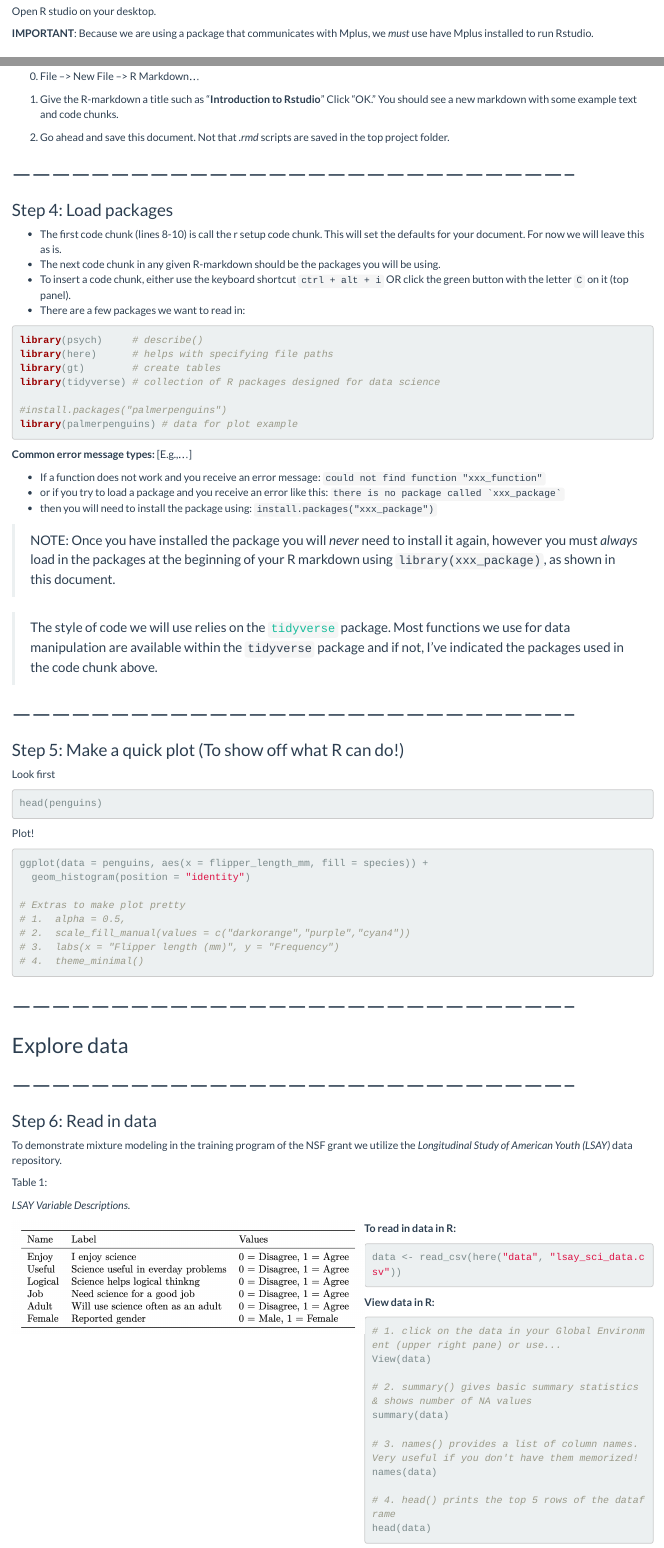
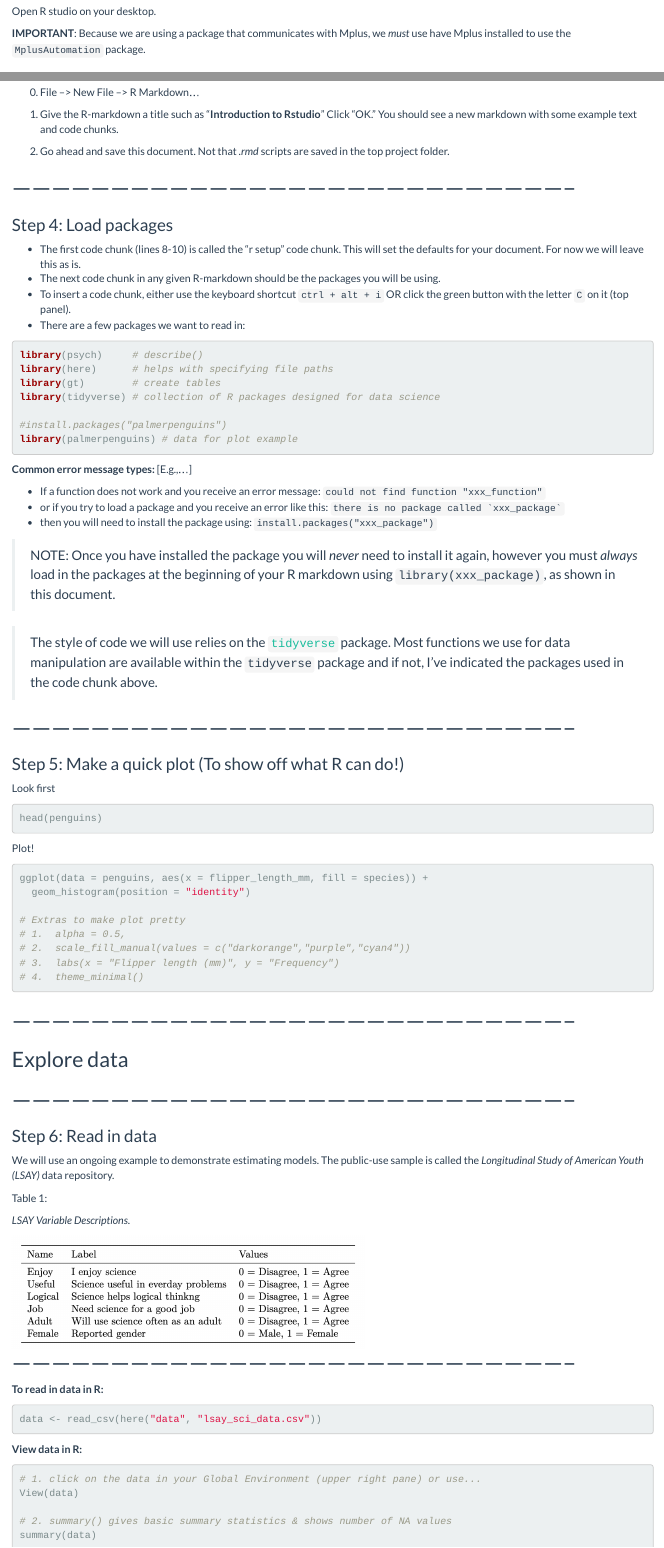
Before and after one commit to MM4DBER/intro-to-rstudio, an R Markdown document (Intro-to-Rstudio.Rmd): the page in a window 1100 px wide, from 1580 px down, and a second part further down, joined at a grey line. Rendered offline with R 4.5, knitr and Pandoc, with nearby package versions; the code chunks are not run, so their results and figures are left out.

Commit message:
minor typos

````diff
--- a/Intro-to-Rstudio.Rmd
+++ b/Intro-to-Rstudio.Rmd
@@ -9,15 +9,12 @@ output:
     theme: flatly
   pdf_document:
     toc: no
-editor_options:
-  markdown:
-    wrap: sentence
 ---
-
 
 ```{r setup, include=FALSE}
 knitr::opts_chunk$set(echo = TRUE, warning = FALSE, message = FALSE)
 options(scipen=0)
+
 ```
 
 # --------------------------------------------------------------------------------------
@@ -51,7 +48,7 @@ One of our favorites is [*R for Data Science*](https://r4ds.had.co.nz/).
 
 Open R studio on your desktop.
 
-**IMPORTANT**: Because we are using a package that communicates with Mplus, we *must* use have Mplus installed to run Rstudio.
+**IMPORTANT**: Because we are using a package that communicates with Mplus, we *must* use have Mplus installed to use the `MplusAutomation` package.
 
 # --------------------------------------------------------------------------------------
 
@@ -94,7 +91,7 @@ To create a new R project:
 
 ### Step 4: Load packages
 
-- The first code chunk (lines 8-10) is call the r setup code chunk. This will set the defaults for your document. For now we will leave this as is.
+- The first code chunk (lines 8-10) is called the "r setup" code chunk. This will set the defaults for your document. For now we will leave this as is.
 - The next code chunk in any given R-markdown should be the packages you will be using.
 - To insert a code chunk, either use the keyboard shortcut `ctrl + alt + i` OR click the green button with the letter `C` on it (top panel).
 - There are a few packages we want to read in:
@@ -153,7 +150,7 @@ ggplot(data = penguins, aes(x = flipper_length_mm, fill = species)) +
 
 ### Step 6: Read in data
 
-To demonstrate mixture modeling in the training program of the NSF grant we utilize the *Longitudinal Study of American Youth (LSAY)* data repository.
+We will use an ongoing example to demonstrate estimating models. The public-use sample is called the  *Longitudinal Study of American Youth (LSAY)* data repository.
 
 Table 1:
 
````
Also changed, not shown: Intro-to-Rstudio.html, Intro-to-Rstudio.Rmd (8 more changed lines), 1 other file.
